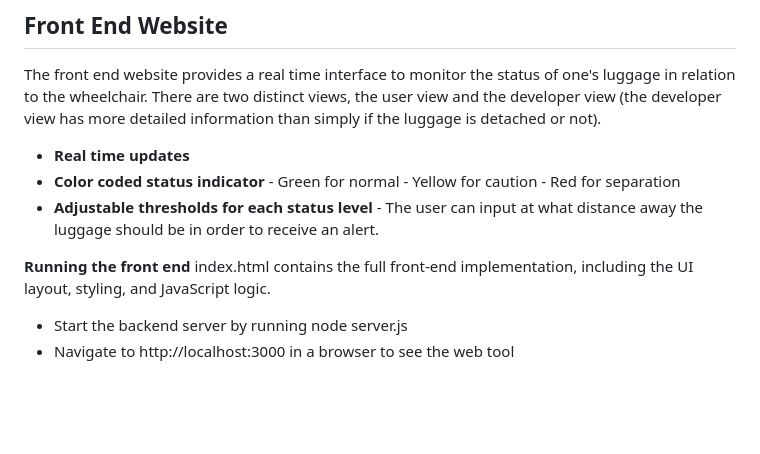
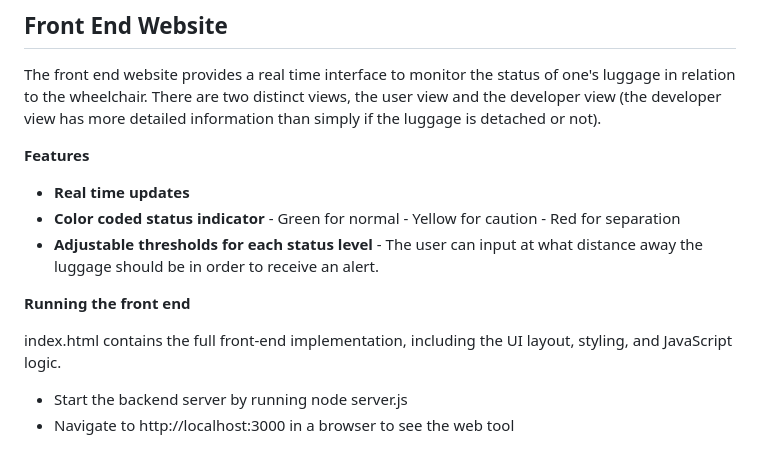
Before and after one commit to BobFIV/PSU_CAPSTONE_2S26, a Markdown page: readme.md, the part around the change. Drawn GitHub-style; blank space fills up the shorter version.

Commit message:
Final edits for front end section

```diff
--- a/readme.md
+++ b/readme.md
@@ -14,6 +14,8 @@ Each heading below will provide the necessary information about each section.
 
 The front end website provides a real time interface to monitor the status of one's luggage in relation to the wheelchair. There are two distinct views, the user view and the developer view (the developer view has more detailed information than simply if the luggage is detached or not).
 
+**Features**
+
 - **Real time updates**
 - **Color coded status indicator**
       - Green for normal
@@ -23,6 +25,7 @@ The front end website provides a real time interface to monitor the status of on
       - The user can input at what distance away the luggage should be in order to receive an alert.
 
 **Running the front end**
+
 index.html contains the full front-end implementation, including the UI layout, styling, and JavaScript logic.
 
 - Start the backend server by running node server.js
```
